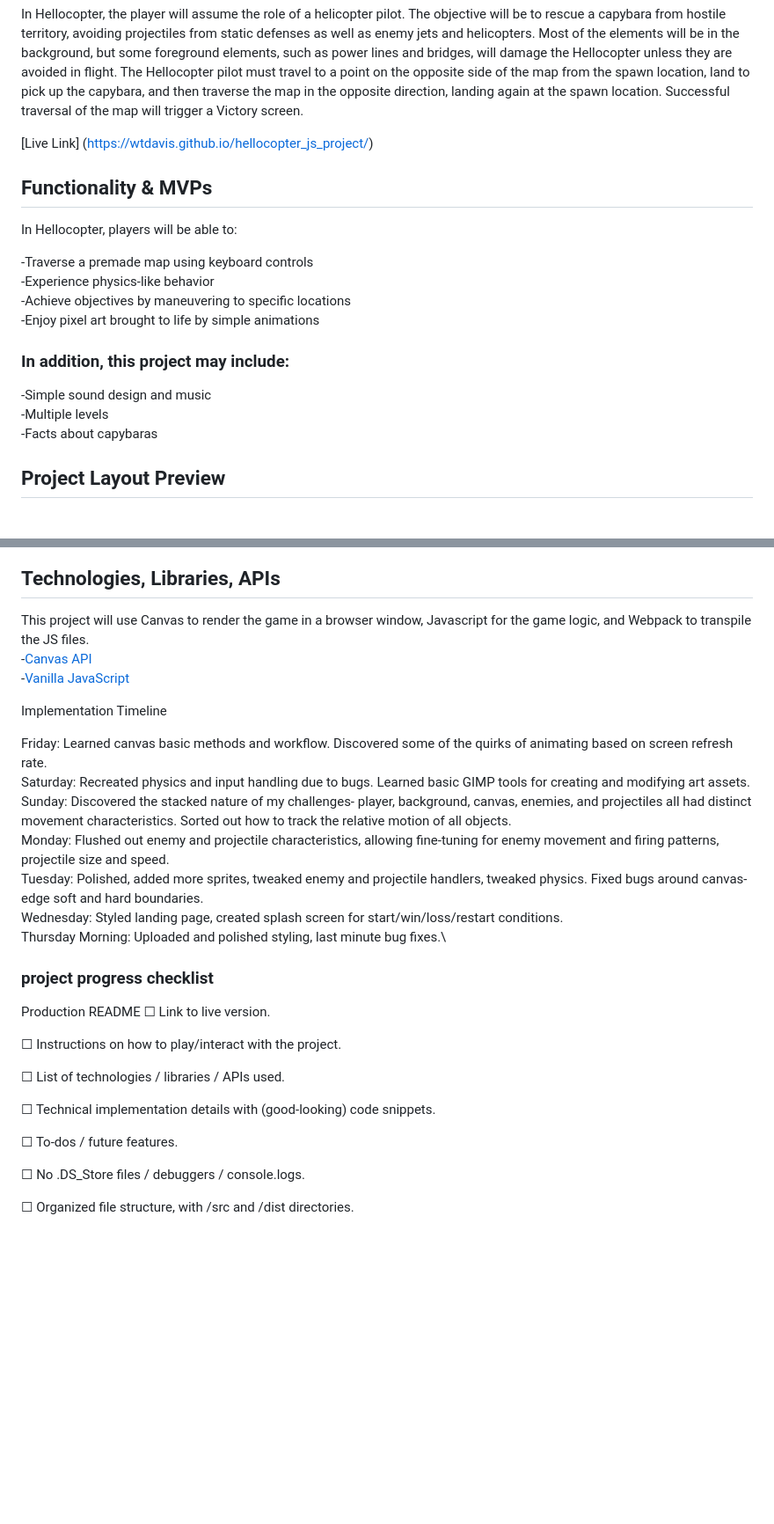
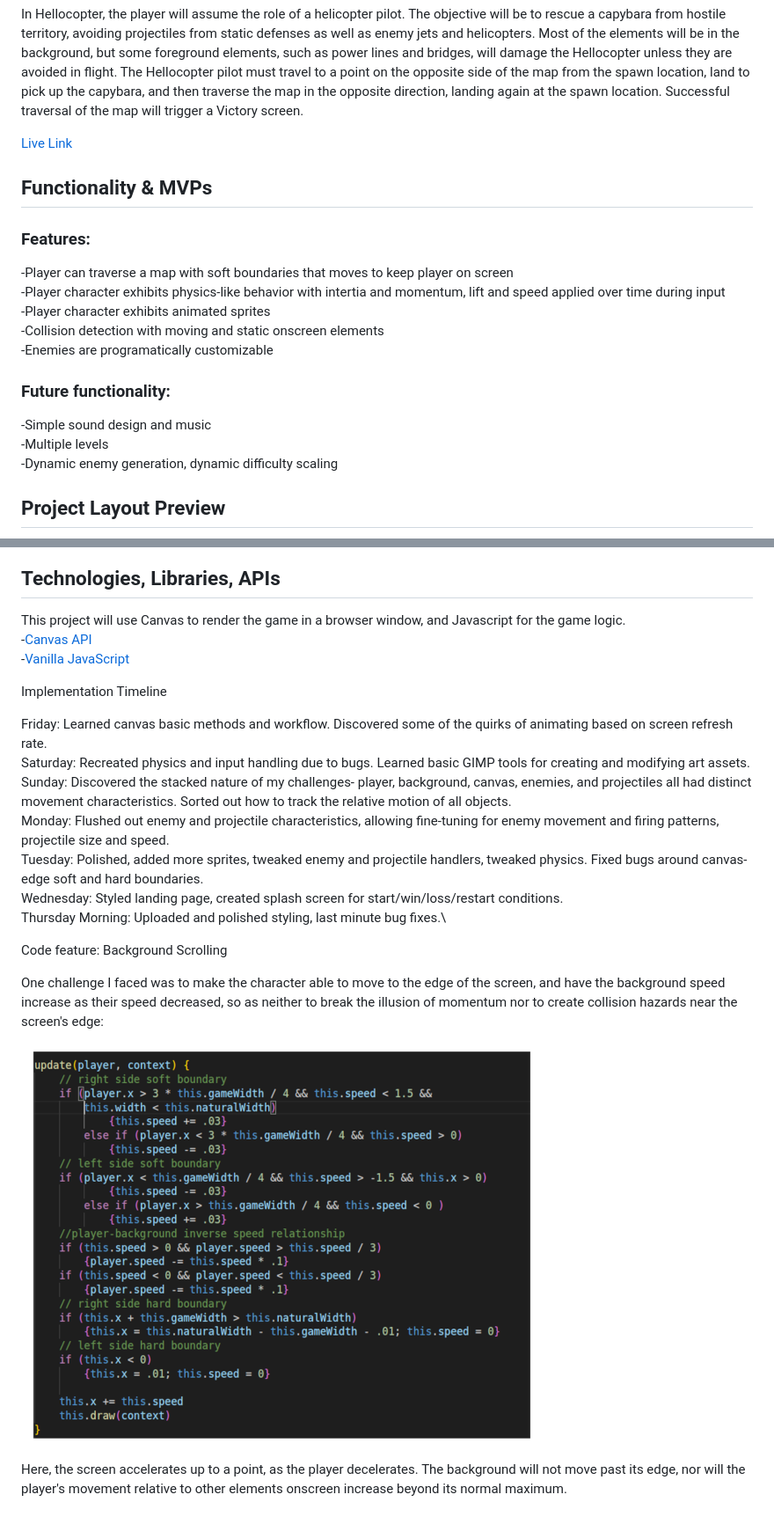
Before and after one commit to wtdavis/hellocopter_js_project, a Markdown page: README.md, 2 parts joined by grey strips. Shown: that part at 88% size. Rendered like a GitHub page; pictures changed too: assets/momentum_snippet.png (added); blank space fills up the shorter version.

```diff
--- a/README.md
+++ b/README.md
@@ -5,32 +5,35 @@ This project will allow me to develop my skills with vanilla JavaScript and the
 In Hellocopter, the player will assume the role of a helicopter pilot. The objective will be to rescue a capybara from hostile territory, avoiding projectiles from static defenses as well as enemy jets and helicopters. Most of the elements will be in the background, but some foreground elements, such as power lines and bridges, will damage the Hellocopter unless they are avoided in flight. The Hellocopter pilot must travel to a point on the opposite side of the map from the spawn location, land to pick up the capybara, and then traverse the map in the opposite direction, landing again at the spawn location. Successful traversal of the map will trigger a Victory screen.
 
 
-[Live Link] (https://wtdavis.github.io/hellocopter_js_project/)
+[Live Link](https://wtdavis.github.io/hellocopter_js_project/)
 ## Functionality & MVPs
 
 
-In Hellocopter, players will be able to:
+### Features:
 
--Traverse a premade map using keyboard controls \
--Experience physics-like behavior \
--Achieve objectives by maneuvering to specific locations\
--Enjoy pixel art brought to life by simple animations
+-Player can traverse a map with soft boundaries that moves to keep player on screen \
+-Player character exhibits physics-like behavior with intertia and momentum, lift and speed applied over time during input \
+-Player character exhibits animated sprites \
+-Collision detection with moving and static onscreen elements \
+-Enemies are programatically customizable
 
-### In addition, this project may include:
+### Future functionality:
 
 -Simple sound design and music\
 -Multiple levels\
--Facts about capybaras
+-Dynamic enemy generation, dynamic difficulty scaling
 
 ## Project Layout Preview
 ![mockup](./copter_mockup.png.png)
 
 ## Technologies, Libraries, APIs
-This project will use Canvas to render the game in a browser window, Javascript for the game logic, and Webpack to transpile the JS files. \
+This project will use Canvas to render the game in a browser window, and Javascript for the game logic. \
 -[Canvas API](https://developer.mozilla.org/en-US/docs/Web/API/Canvas_API)\
 -[Vanilla JavaScript](https://developer.mozilla.org/en-US/docs/Web/JavaScript)
 
+
 Implementation Timeline
+
 
 Friday: Learned canvas basic methods and workflow. Discovered some of the quirks of animating based on screen refresh rate.\
 Saturday: Recreated physics and input handling due to bugs. Learned basic GIMP tools for creating and modifying art assets.\
@@ -40,20 +43,12 @@ Tuesday: Polished, added more sprites, tweaked enemy and projectile handlers, tw
 Wednesday: Styled landing page, created splash screen for start/win/loss/restart conditions.\
 Thursday Morning: Uploaded and polished styling, last minute bug fixes.\
 
-### project progress checklist
+
+Code feature: Background Scrolling
+
+One challenge I faced was to make the character able to move to the edge of the screen, and have the background speed increase as their speed decreased, so as neither to break the illusion of momentum nor to create collision hazards near the screen's edge:
+
+![momentum_snippet](./assets/momentum_snippet.png)
 
 
-Production README
-☐ Link to live version.
-
-☐ Instructions on how to play/interact with the project.
-
-☐ List of technologies / libraries / APIs used.
-
-☐ Technical implementation details with (good-looking) code snippets.
-
-☐ To-dos / future features.
-
-☐ No .DS_Store files / debuggers / console.logs.
-
-☐ Organized file structure, with /src and /dist directories.
+Here, the screen accelerates up to a point, as the player decelerates. The background will not move past its edge, nor will the player's movement relative to other elements onscreen increase beyond its normal maximum.
```
Also changed, not shown: assets/favicon.png (added), 3 other files.
